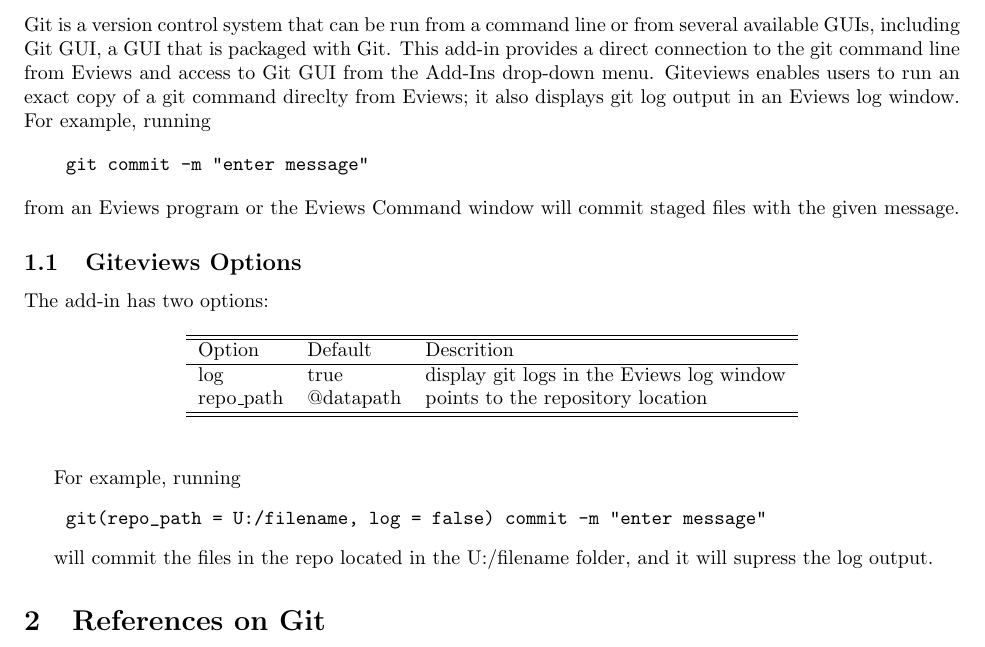
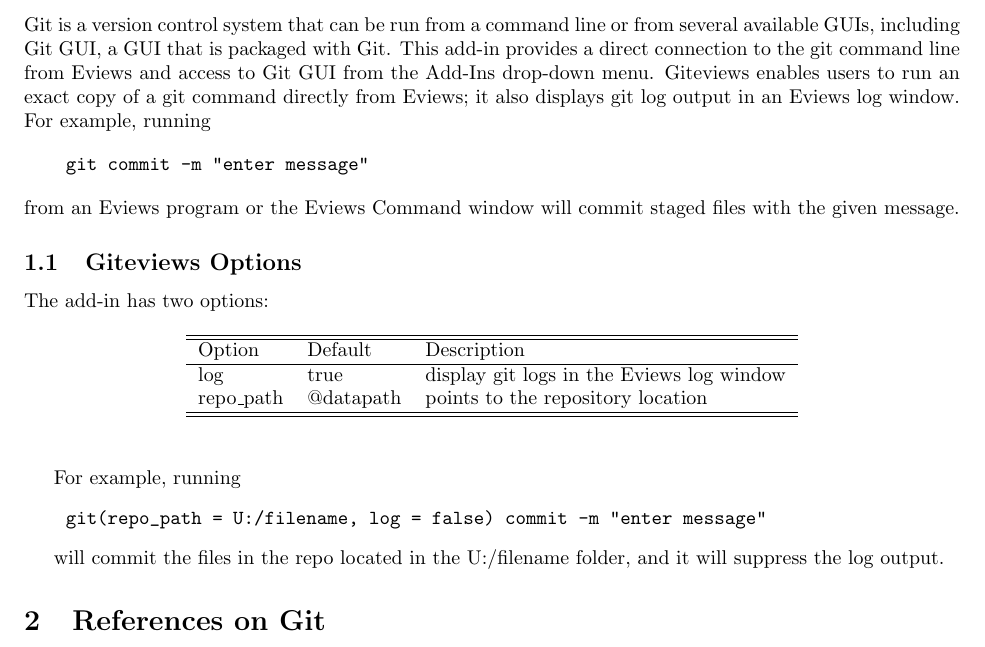
Before and after one commit to jjotterson/giteviews, a LaTeX paper (Docs/giteviews.tex): part of the page, cut so that both start at the same text. Compiled offline with pdfLaTeX.

Commit message:
fixed doc added aipz file

```diff
--- a/Docs/giteviews.tex
+++ b/Docs/giteviews.tex
@@ -18,7 +18,7 @@
 
 Git is a version control system that can be run from a command line or from several available GUIs, including Git GUI, a GUI that is packaged with Git.  This add-in
 provides a direct connection to the git command line from Eviews and access to Git GUI from the Add-Ins drop-down menu.  Giteviews enables users to run
-an exact copy of a git command direclty from Eviews; it also displays git log output in an Eviews log window.  For example, running
+an exact copy of a git command directly from Eviews; it also displays git log output in an Eviews log window.  For example, running
 
 \begin{verbatim}
     git commit -m "enter message"
@@ -32,7 +32,7 @@
   \begin{table}[h!]
   \centering
   \begin{tabular}{lll} \hline \hline
-    Option          & Default       & Descrition \\ \hline
+    Option          & Default       & Description \\ \hline
     log             & true          & display git logs in the Eviews log window \\
     repo\_path      & @datapath     & points to the repository location \\ \hline \hline \\
   \end{tabular}
@@ -43,7 +43,7 @@
     git(repo_path = U:/filename, log = false) commit -m "enter message"
 \end{verbatim}
 
-will commit the files in the repo located in the U:/filename folder, and it will supress the log output.
+will commit the files in the repo located in the U:/filename folder, and it will suppress the log output.
 
 \section{References on Git}
 
```
Also changed, not shown: Docs/giteviews.pdf, 1 other file.
